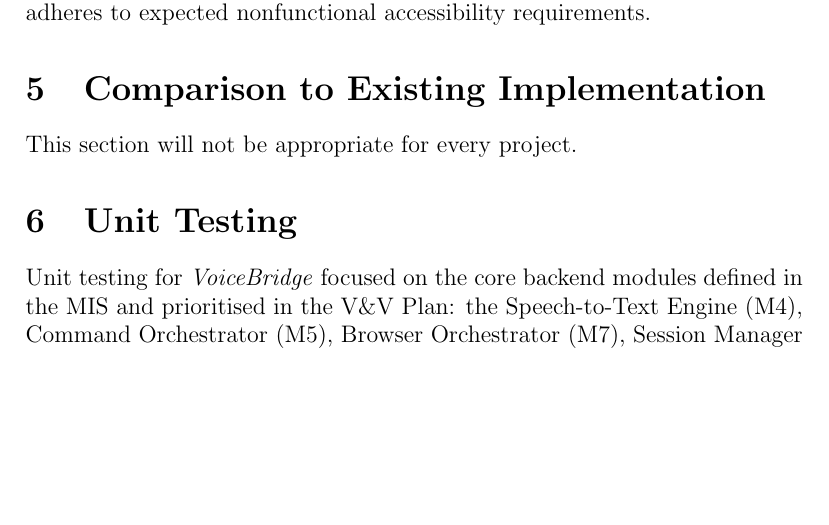
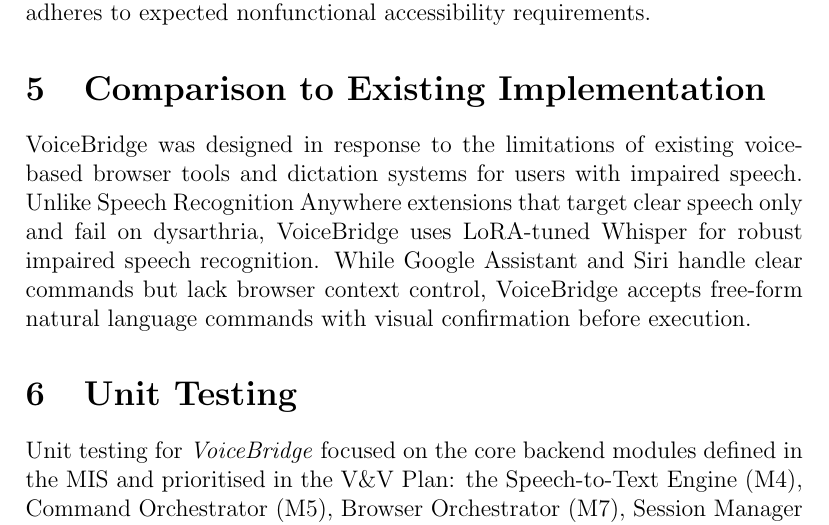
Before and after one commit to speech-buddies/VoiceBridge, a LaTeX document (docs/VnVReport/VnVReport.tex): part of page 22 of 30, cut so that both start at the same text, the shorter picture padded with empty space. Compiled offline with pdfLaTeX.

Commit message:
added comparison to existing implementation

```diff
--- a/docs/VnVReport/VnVReport.tex
+++ b/docs/VnVReport/VnVReport.tex
@@ -522,8 +522,7 @@
 
 \section{Comparison to Existing Implementation}
 
-This section will not be appropriate for every project.
-
+VoiceBridge was designed in response to the limitations of existing voice-based browser tools and dictation systems for users with impaired speech. Unlike Speech Recognition Anywhere extensions that target clear speech only and fail on dysarthria, VoiceBridge uses LoRA-tuned Whisper for robust impaired speech recognition. While Google Assistant and Siri handle clear commands but lack browser context control, VoiceBridge accepts free-form natural language commands with visual confirmation before execution.
 \section{Unit Testing}
 
 Unit testing for \emph{VoiceBridge} focused on the core backend modules defined in the MIS and prioritised in the V\&V Plan: the Speech-to-Text Engine (M4), Command Orchestrator (M5), Browser Orchestrator (M7), Session Manager (M8), Real-time Audio Capture (M15), and the Feedback Module (M20). For each of these modules we implemented automated tests using \texttt{pytest} that cover normal behaviour for all public access routines, representative edge cases, and key error paths (for example, invalid configuration, unavailable external services, malformed inputs, and I/O failures). Heavy external dependencies such as cloud LLM APIs, browser automation libraries, audio hardware, ASR model checkpoints, and the filesystem are replaced with test doubles where appropriate, allowing the unit tests to run deterministically and without network or device access. As a result, the unit test suite can be run quickly and repeatedly during development and in CI, and it provides direct evidence that the main control and data-flow responsibilities of each module behave as specified in the MIS.
```
Also changed, not shown: docs/VnVReport/VnVReport.pdf.
